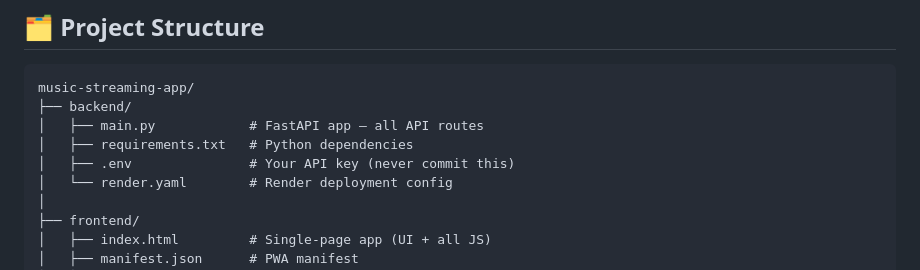
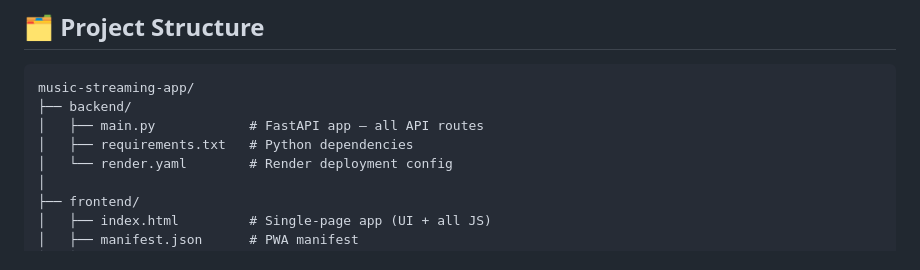
Before and after one commit to Nihal2999/music-streaming-app, a Markdown page: README.md, the part around the change. GitHub-like rendering.

```diff
--- a/README.md
+++ b/README.md
@@ -36,7 +36,6 @@ music-streaming-app/
 ├── backend/
 │   ├── main.py            # FastAPI app — all API routes
 │   ├── requirements.txt   # Python dependencies
-│   ├── .env               # Your API key (never commit this)
 │   └── render.yaml        # Render deployment config
 │
 ├── frontend/
```
